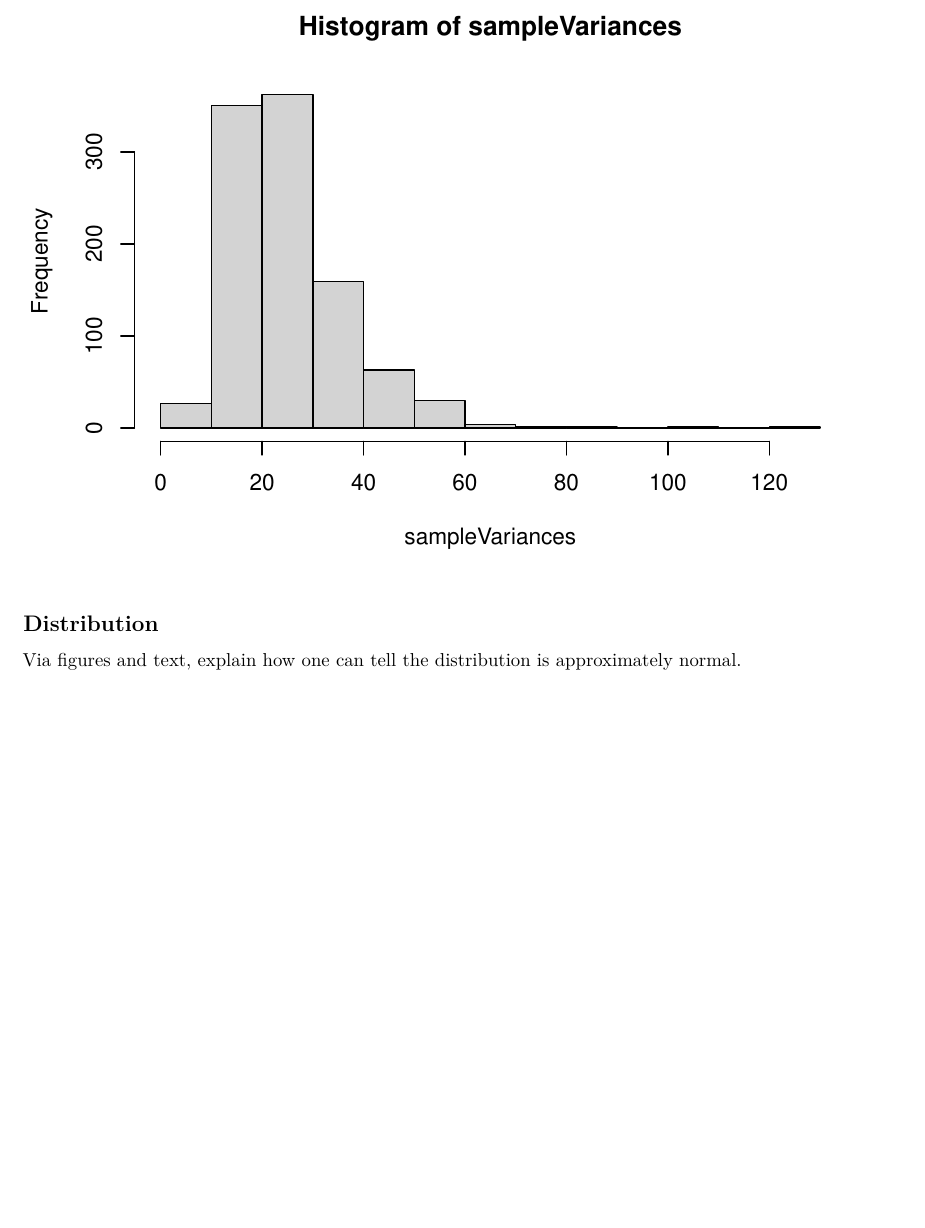
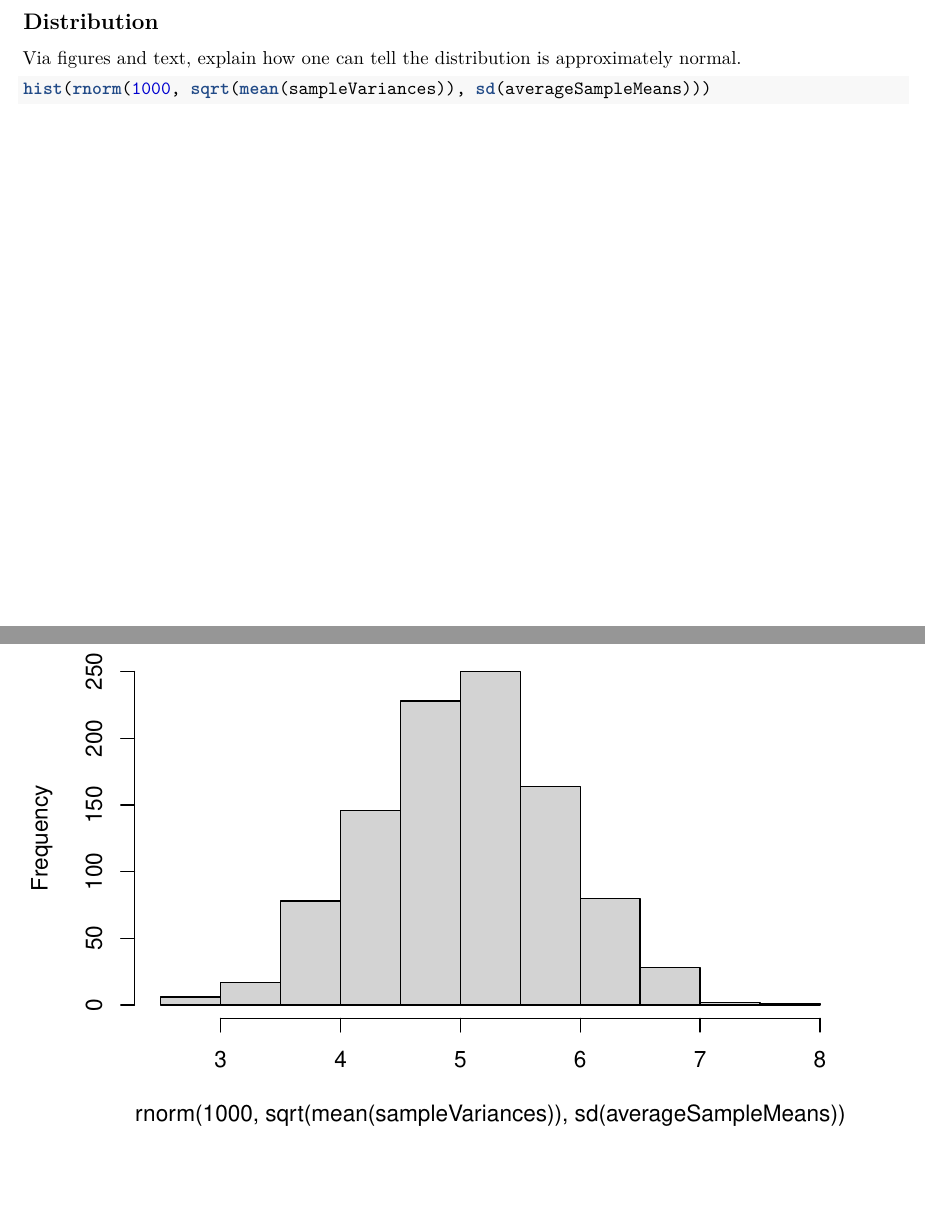
Before and after one commit to PasiAhopelto/StatisticalInference, an R Markdown document (Report.rmd): part of page 3 of 3 before the commit and two parts of pages 3 and 4 of 4 after it, the two joined at a grey line, cut at the place of the change, the shorter picture padded with empty space. Rendered offline with R 4.5, knitr and Pandoc, then LaTeX, with nearby package versions; code that draws random numbers runs with fixed seeds of ours.

Commit message:
Comparison to normal distribution.

````diff
--- a/Report.rmd
+++ b/Report.rmd
@@ -42,3 +42,7 @@ hist(sampleVariances)
 ## Distribution
 
 Via figures and text, explain how one can tell the distribution is approximately normal.
+
+```{r}
+hist(rnorm(1000, sqrt(mean(sampleVariances)), sd(averageSampleMeans)))
+```
````
